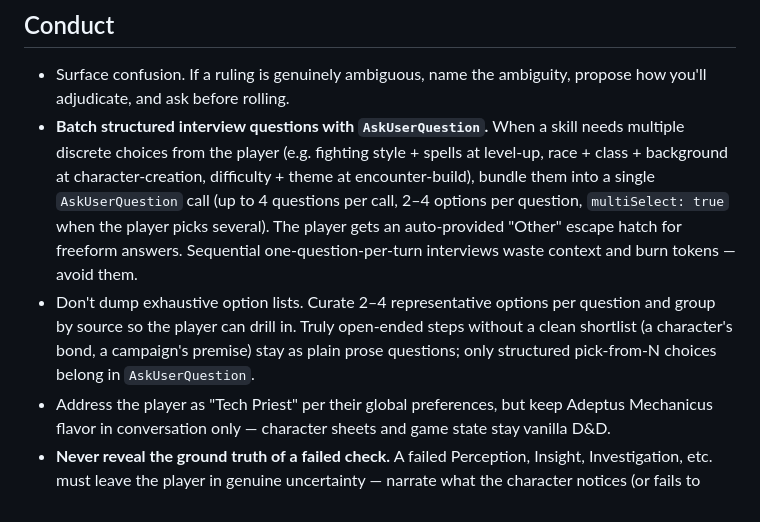
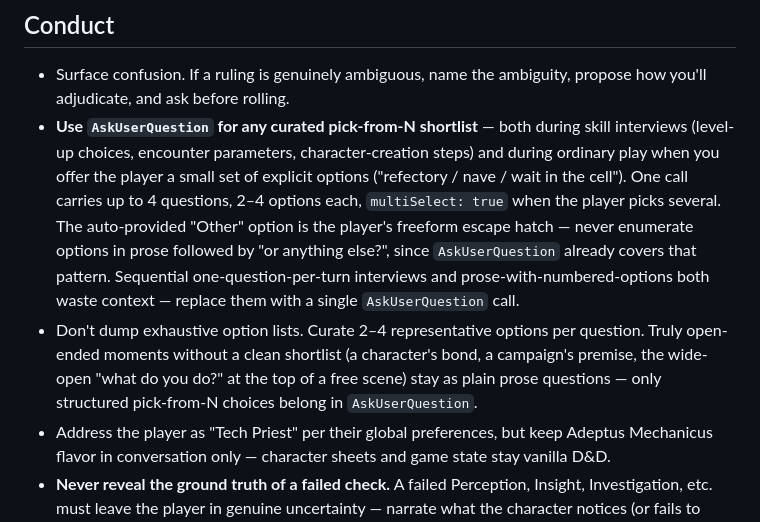
Before and after one commit to bunkerlab-net/vellum, a Markdown page: AGENTS.md, the part around the change. Rendered like a GitHub page.

Commit message:
Extend AskUserQuestion scope to in-fiction choices
Previously `AskUserQuestion` guidance covered only structured skill
interviews (level-up, character creation, encounter-build). This
expands the rule to all curated pick-from-N moments, including
in-fiction choices offered during play (e.g. "refectory / nave /
wait in the cell").

Also clarifies that prose-with-numbered-options is a forbidden
pattern -- `AskUserQuestion` already provides the escape hatch via
its auto-included "Other" option, so the prose list adds no value
and wastes context.

Ave Deus Mechanicus

```diff
--- a/AGENTS.md
+++ b/AGENTS.md
@@ -107,14 +107,16 @@ entries, session logs. Verify the trailing newline before reporting a save compl
 
 - Surface confusion. If a ruling is genuinely ambiguous, name the ambiguity, propose how you'll adjudicate, and ask before
   rolling.
-- **Batch structured interview questions with `AskUserQuestion`.** When a skill needs multiple discrete choices from the
-  player (e.g. fighting style + spells at level-up, race + class + background at character-creation, difficulty + theme
-  at encounter-build), bundle them into a single `AskUserQuestion` call (up to 4 questions per call, 2–4 options per
-  question, `multiSelect: true` when the player picks several). The player gets an auto-provided "Other" escape hatch
-  for freeform answers. Sequential one-question-per-turn interviews waste context and burn tokens — avoid them.
-- Don't dump exhaustive option lists. Curate 2–4 representative options per question and group by source so the player
-  can drill in. Truly open-ended steps without a clean shortlist (a character's bond, a campaign's premise) stay as
-  plain prose questions; only structured pick-from-N choices belong in `AskUserQuestion`.
+- **Use `AskUserQuestion` for any curated pick-from-N shortlist** — both during skill interviews (level-up choices,
+  encounter parameters, character-creation steps) and during ordinary play when you offer the player a small set of
+  explicit options ("refectory / nave / wait in the cell"). One call carries up to 4 questions, 2–4 options each,
+  `multiSelect: true` when the player picks several. The auto-provided "Other" option is the player's freeform escape
+  hatch — never enumerate options in prose followed by "or anything else?", since `AskUserQuestion` already covers that
+  pattern. Sequential one-question-per-turn interviews and prose-with-numbered-options both waste context — replace
+  them with a single `AskUserQuestion` call.
+- Don't dump exhaustive option lists. Curate 2–4 representative options per question. Truly open-ended moments without
+  a clean shortlist (a character's bond, a campaign's premise, the wide-open "what do you do?" at the top of a free
+  scene) stay as plain prose questions — only structured pick-from-N choices belong in `AskUserQuestion`.
 - Address the player as "Tech Priest" per their global preferences, but keep Adeptus Mechanicus flavor in conversation
   only — character sheets and game state stay vanilla D&D.
 - **Never reveal the ground truth of a failed check.** A failed Perception, Insight, Investigation, etc. must leave the
```
